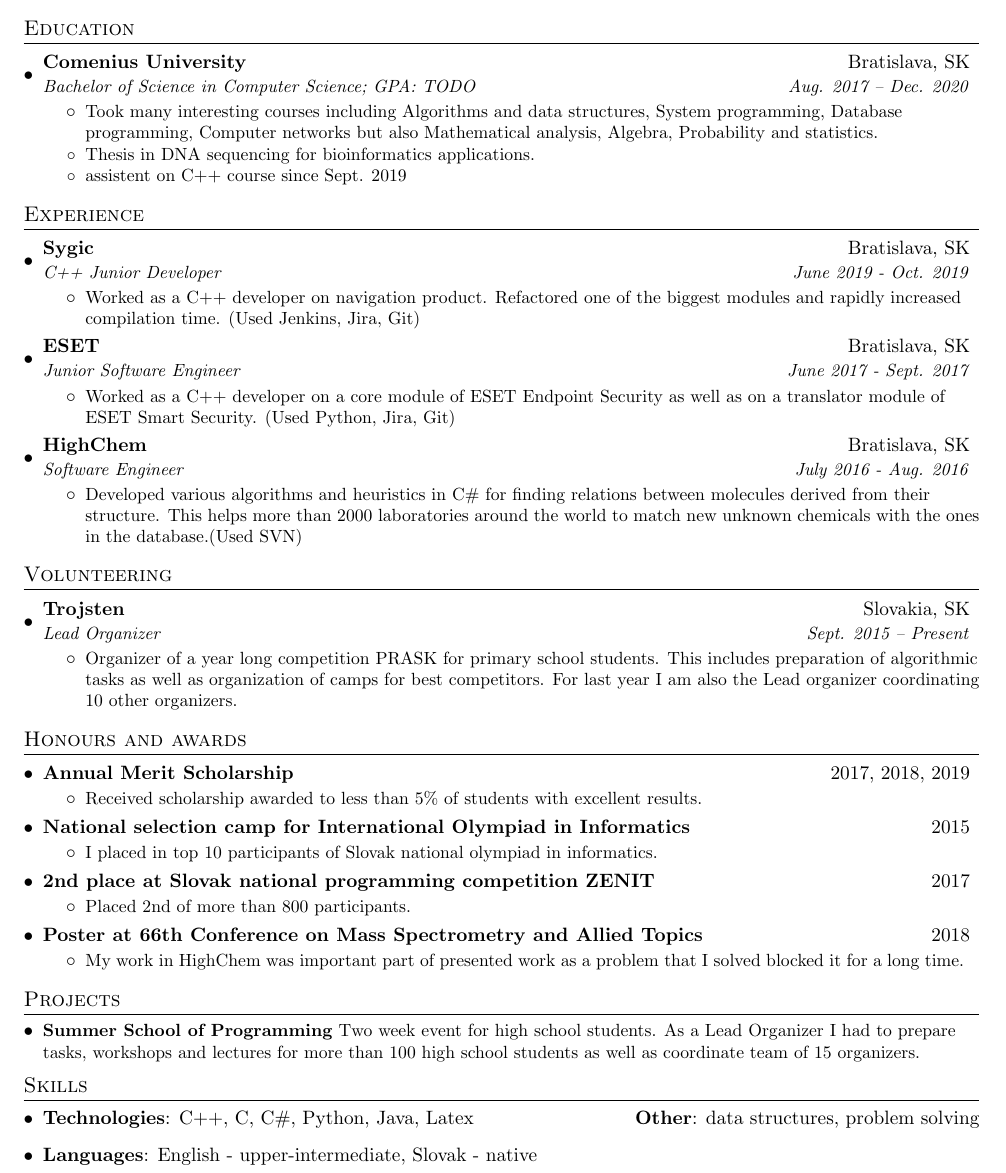
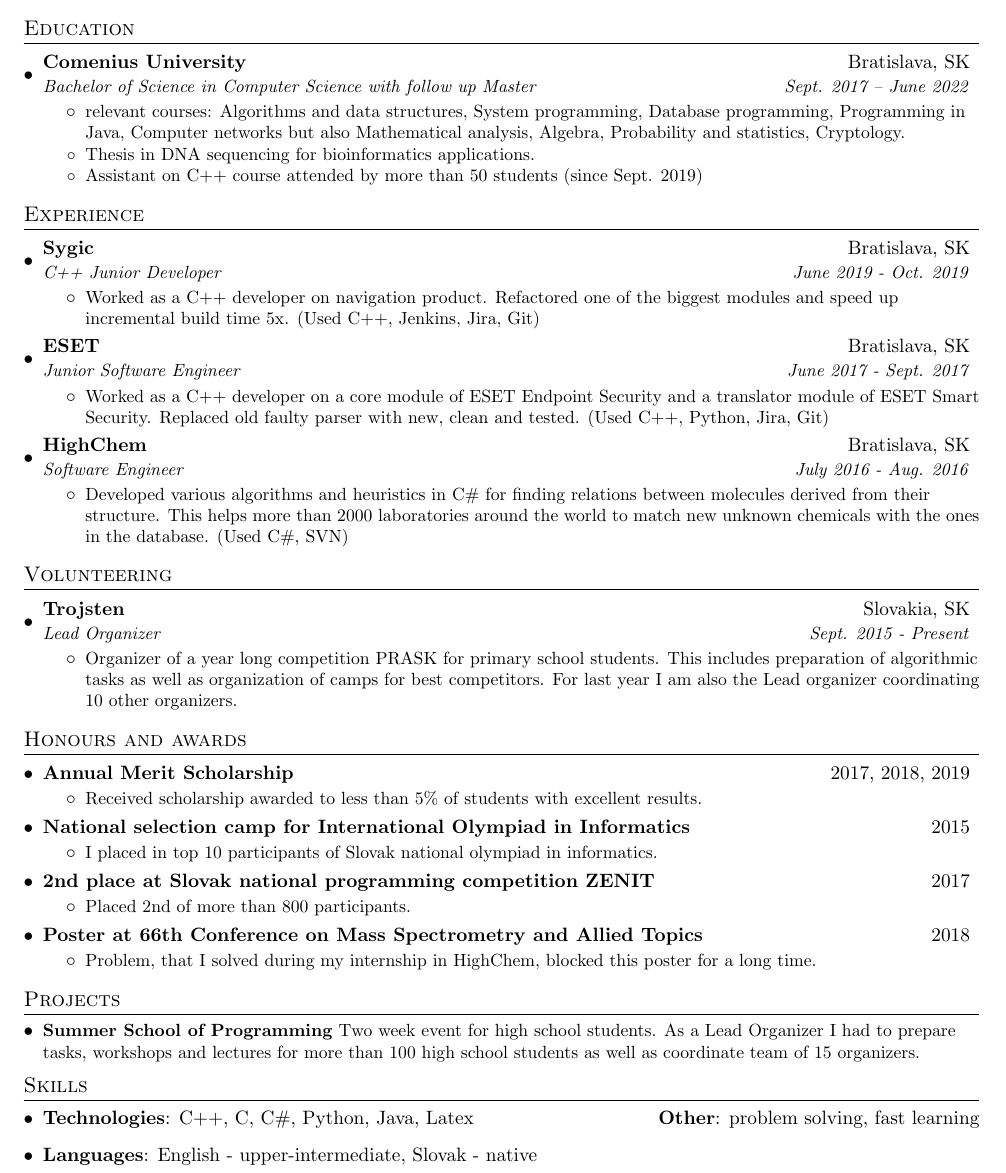
Before and after one commit to Aj0SK/cv, a LaTeX CV (resume.tex): part of the page, cut so that both start at the same text. Compiled offline with pdfLaTeX.

Commit message:
change 4

```diff
--- a/resume.tex
+++ b/resume.tex
@@ -94,14 +94,14 @@
   \resumeSubHeadingListStart
     \resumeSubheading
       {Comenius University}{Bratislava, SK}
-      {Bachelor of Science in Computer Science;  GPA: TODO}{Aug. 2017 -- Dec. 2020}
+      {Bachelor of Science in Computer Science with follow up Master}{Sept. 2017 -- June 2022}
       \resumeItemListStart
         \resumeItem{}
-          {Took many interesting courses including Algorithms and data structures, System programming, Database programming, Computer networks but also Mathematical analysis, Algebra, Probability and statistics.}
+          {relevant courses: Algorithms and data structures, System programming, Database programming, Programming in Java, Computer networks but also Mathematical analysis, Algebra, Probability and statistics, Cryptology.}
          \resumeItem{}
           {Thesis in DNA sequencing for bioinformatics applications.}
          \resumeItem{}
-          {assistent on C++ course since Sept. 2019}
+          {Assistant on C++ course attended by more than 50 students (since Sept. 2019)}
       \resumeItemListEnd
   \resumeSubHeadingListEnd
 
@@ -115,7 +115,7 @@
       {C++ Junior Developer}{June 2019 - Oct. 2019}
       \resumeItemListStart
         \resumeItem{}
-          {Worked as a C++ developer on navigation product. Refactored one of the biggest modules and rapidly increased compilation time. (Used Jenkins, Jira, Git)}
+          {Worked as a C++ developer on navigation product. Refactored one of the biggest modules and speed up incremental build time 5x. (Used C++, Jenkins, Jira, Git)}
       \resumeItemListEnd
 
     \resumeSubheading
@@ -123,7 +123,7 @@
       {Junior Software Engineer}{June 2017 - Sept. 2017}
       \resumeItemListStart
         \resumeItem{}
-          {Worked as a C++ developer on a core module of ESET Endpoint Security as well as on a translator module of ESET Smart Security. (Used Python, Jira, Git)}
+          {Worked as a C++ developer on a core module of ESET Endpoint Security and a translator module of ESET Smart Security. Replaced old faulty parser with new, clean and tested. (Used C++, Python, Jira, Git)}
       \resumeItemListEnd
 
       \resumeSubheading
@@ -131,7 +131,7 @@
       {Software Engineer}{July 2016 - Aug. 2016}
       \resumeItemListStart
         \resumeItem{}
-          {Developed various algorithms and heuristics in C\# for finding relations between molecules derived from their structure. This helps more than 2000 laboratories around the world to match new unknown chemicals with the ones in the database.(Used SVN)}
+          {Developed various algorithms and heuristics in C\# for finding relations between molecules derived from their structure. This helps more than 2000 laboratories around the world to match new unknown chemicals with the ones in the database. (Used C\#, SVN)}
       \resumeItemListEnd
   \resumeSubHeadingListEnd
 
@@ -140,7 +140,7 @@
   \resumeSubHeadingListStart
     \resumeSubheading
       {Trojsten}{Slovakia, SK}
-      {Lead Organizer}{Sept. 2015 -- Present}
+      {Lead Organizer}{Sept. 2015 - Present}
       \resumeItemListStart
         \resumeItem{}
           {Organizer of a year long competition PRASK for primary school students. This includes preparation of algorithmic tasks as well as organization of camps for best competitors. For last year I am also the Lead organizer coordinating 10 other organizers.}
@@ -175,7 +175,7 @@
       {}{}
       \resumeItemListStart
         \resumeItem{}
-          {My work in HighChem was important part of presented work as a problem that I solved blocked it for a long time.}
+          {Problem, that I solved during my internship in HighChem, blocked this poster for a long time.}
       \resumeItemListEnd
 
   \resumeSubHeadingListEnd
@@ -194,7 +194,7 @@
    \item{
      \textbf{Technologies}{: C++, C, C\#, Python, Java, Latex}
      \hfill
-     \textbf{Other}{: data structures, problem solving}
+     \textbf{Other}{: problem solving, fast learning}
    }\item{
     \textbf{Languages}{: English - upper-intermediate, Slovak - native}
    }
```
